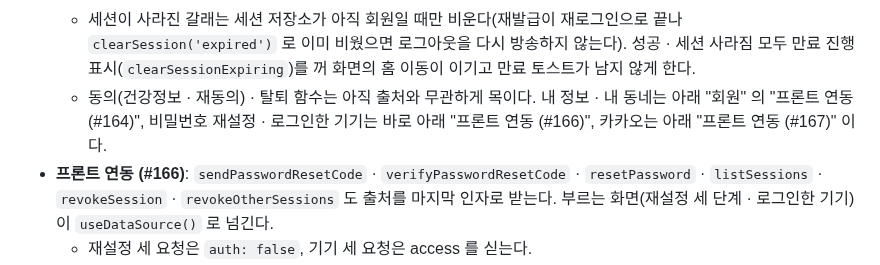
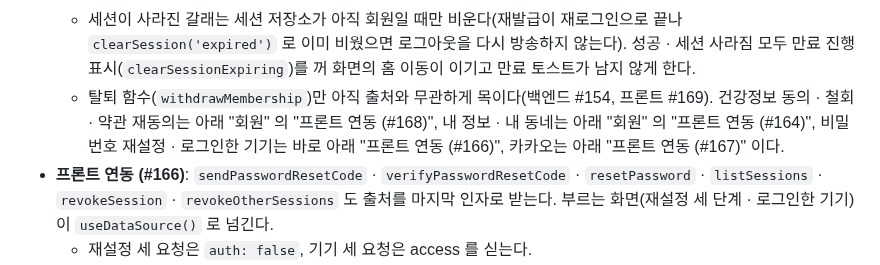
Before and after one commit to 8llow8llowMe/sneezecast, a Markdown page: frontend/docs/api-contract-draft.md, the part around the change. GitHub-like rendering.

Commit message:
[DOCS] docs: 인증 연동 절의 "동의 · 탈퇴 함수는 아직 목" 문장을 탈퇴만 남기도록 고친다 (#168)
- #168 에서 동의 · 철회 · 약관 재동의를 연동했는데 api-contract-draft "인증" 의 프론트 연동 문장이 남아 있었다
- 탈퇴(#154 · #169)만 목으로 남기고 동의는 "회원" 의 "프론트 연동 (#168)" 으로 잇는다

Co-Authored-By: Claude Opus 5.5 <noreply@anthropic.com>

```diff
--- a/frontend/docs/api-contract-draft.md
+++ b/frontend/docs/api-contract-draft.md
@@ -76,7 +76,7 @@ refresh 토큰은 본문이 아니라 쿠키 `refreshToken`(HttpOnly · Secure
   - 로그인 성공 → 응답(`AuthToken`)을 그대로 `setSession`. 가입 응답에는 토큰이 없어 S02-3 이 가입 → 로그인 → 동네 저장 순서로 잇고 비밀번호는 로그인 뒤 지운다. 가입 본문의 동의 값은 화면의 동의 목록(`legal.ts` `Consent`)에서 만들고 문서 버전은 보내지 않는다(서버의 `legal.*-version`). `sensitiveHealthInfoAgreed` 는 S02-4 에서 따로 받으므로 false 다.
   - **로그아웃 실패 정책**: 성공 · 토큰이 이미 무효(`login-required` · `reissue` · `relogin` — API 계층의 재발급이 재로그인으로 끝나 세션을 이미 비운 경우 포함)면 `clearSession('logout')`. 일시 장애 · 분류 밖 오류면 거부하고 세션을 그대로 둔다 — 서버의 refresh 세션이 살아 있는데 화면만 로그아웃된 것처럼 보이지 않게 한다. 화면(내 정보 · 재동의)은 로그아웃 실패 안내를 띄운다.
   - 세션이 사라진 갈래는 세션 저장소가 아직 회원일 때만 비운다(재발급이 재로그인으로 끝나 `clearSession('expired')` 로 이미 비웠으면 로그아웃을 다시 방송하지 않는다). 성공 · 세션 사라짐 모두 만료 진행 표시(`clearSessionExpiring`)를 꺼 화면의 홈 이동이 이기고 만료 토스트가 남지 않게 한다.
-  - 동의(건강정보 · 재동의) · 탈퇴 함수는 아직 출처와 무관하게 목이다. 내 정보 · 내 동네는 아래 "회원" 의 "프론트 연동 (#164)", 비밀번호 재설정 · 로그인한 기기는 바로 아래 "프론트 연동 (#166)", 카카오는 아래 "프론트 연동 (#167)" 이다.
+  - 탈퇴 함수(`withdrawMembership`)만 아직 출처와 무관하게 목이다(백엔드 #154, 프론트 #169). 건강정보 동의 · 철회 · 약관 재동의는 아래 "회원" 의 "프론트 연동 (#168)", 내 정보 · 내 동네는 아래 "회원" 의 "프론트 연동 (#164)", 비밀번호 재설정 · 로그인한 기기는 바로 아래 "프론트 연동 (#166)", 카카오는 아래 "프론트 연동 (#167)" 이다.
 - **프론트 연동 (#166)**: `sendPasswordResetCode` · `verifyPasswordResetCode` · `resetPassword` · `listSessions` · `revokeSession` · `revokeOtherSessions` 도 출처를 마지막 인자로 받는다. 부르는 화면(재설정 세 단계 · 로그인한 기기)이 `useDataSource()` 로 넘긴다.
   - 재설정 세 요청은 `auth: false`, 기기 세 요청은 access 를 싣는다.
   - 재설정 코드 받기 · 확인은 가입 인증과 같은 갈래다: send-code `AUTH_001` · `002` → `limit`, verify-code `AUTH_003` → `wrong`(남은 시도는 이메일별 실패 수로 채움) · `004` → `expired` · `005` · `010` → `locked`. **실패 수는 가입과 따로 센다**(서버 Redis 키도 따로). 성공 응답의 `resetToken` 은 화면 Provider 메모리에만 두고, 토큰이 없는 성공 응답은 거부한다.
```
